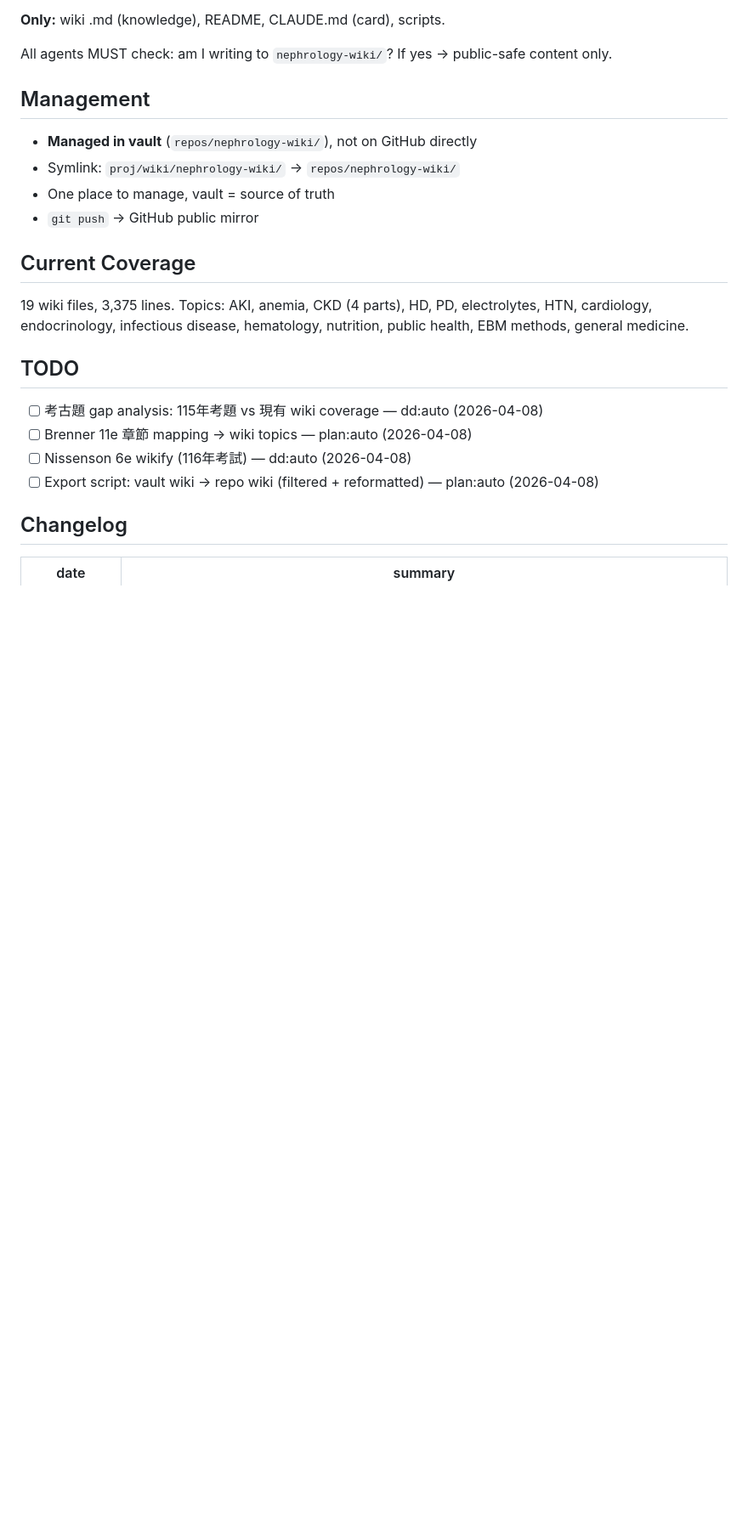
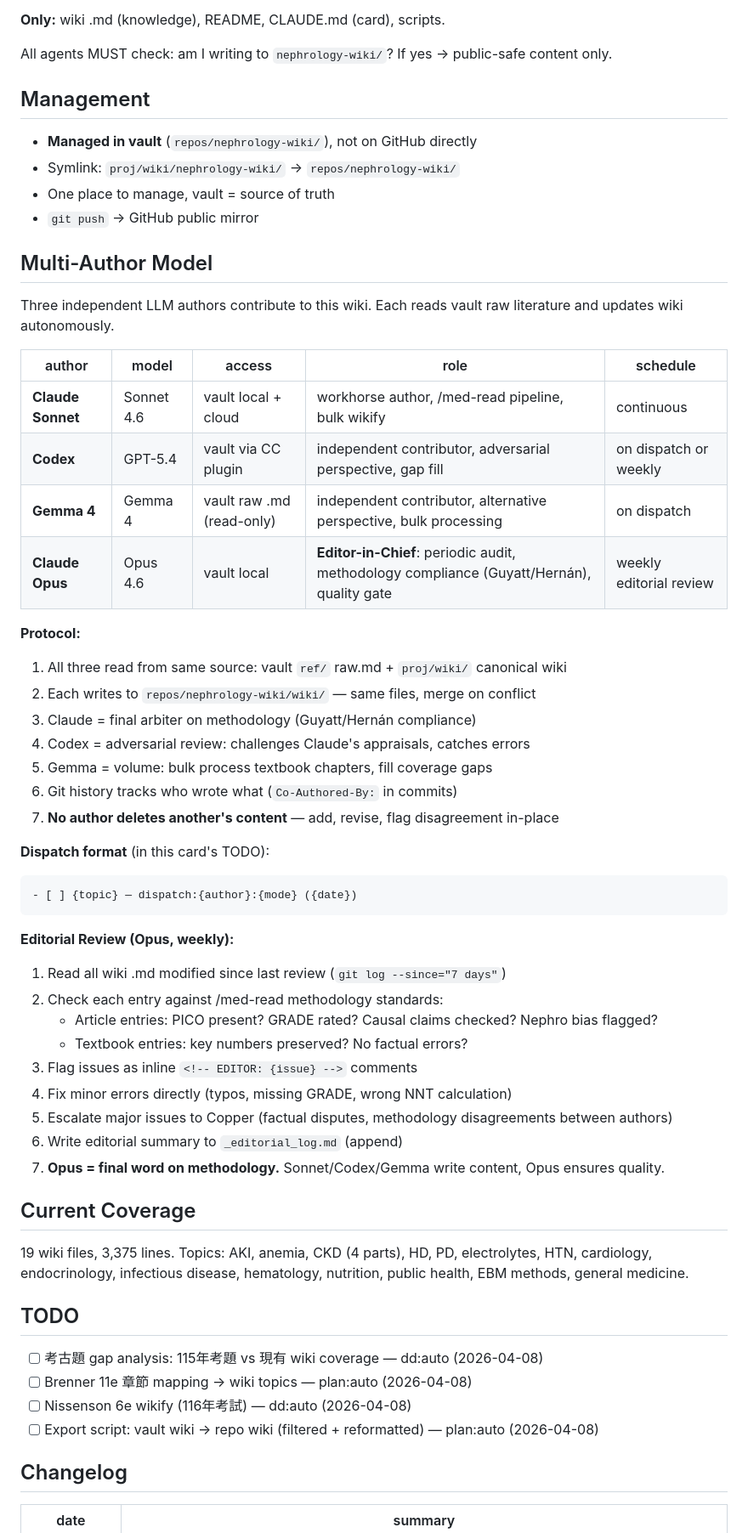
Before and after one commit to copper0722/nephrology-wiki, a Markdown page: CLAUDE.md, the part around the change. Shown at 85% size. Rendered like a GitHub page; blank space fills up the shorter version.

Commit message:
auto: 2026-04-08 14:07  2 files changed, 37 insertions(+), 1 deletion(-)

````diff
--- a/CLAUDE.md
+++ b/CLAUDE.md
@@ -66,6 +66,42 @@ All agents MUST check: am I writing to `nephrology-wiki/`? If yes → public-saf
 - One place to manage, vault = source of truth
 - `git push` → GitHub public mirror
 
+## Multi-Author Model
+
+Three independent LLM authors contribute to this wiki. Each reads vault raw literature and updates wiki autonomously.
+
+| author | model | access | role | schedule |
+|---|---|---|---|---|
+| **Claude Sonnet** | Sonnet 4.6 | vault local + cloud | workhorse author, /med-read pipeline, bulk wikify | continuous |
+| **Codex** | GPT-5.4 | vault via CC plugin | independent contributor, adversarial perspective, gap fill | on dispatch or weekly |
+| **Gemma 4** | Gemma 4 | vault raw .md (read-only) | independent contributor, alternative perspective, bulk processing | on dispatch |
+| **Claude Opus** | Opus 4.6 | vault local | **Editor-in-Chief**: periodic audit, methodology compliance (Guyatt/Hernán), quality gate | weekly editorial review |
+
+**Protocol:**
+1. All three read from same source: vault `ref/` raw.md + `proj/wiki/` canonical wiki
+2. Each writes to `repos/nephrology-wiki/wiki/` — same files, merge on conflict
+3. Claude = final arbiter on methodology (Guyatt/Hernán compliance)
+4. Codex = adversarial review: challenges Claude's appraisals, catches errors
+5. Gemma = volume: bulk process textbook chapters, fill coverage gaps
+6. Git history tracks who wrote what (`Co-Authored-By:` in commits)
+7. **No author deletes another's content** — add, revise, flag disagreement in-place
+
+**Dispatch format** (in this card's TODO):
+```
+- [ ] {topic} — dispatch:{author}:{mode} ({date})
+```
+
+**Editorial Review (Opus, weekly):**
+1. Read all wiki .md modified since last review (`git log --since="7 days"`)
+2. Check each entry against /med-read methodology standards:
+   - Article entries: PICO present? GRADE rated? Causal claims checked? Nephro bias flagged?
+   - Textbook entries: key numbers preserved? No factual errors?
+3. Flag issues as inline `<!-- EDITOR: {issue} -->` comments
+4. Fix minor errors directly (typos, missing GRADE, wrong NNT calculation)
+5. Escalate major issues to Copper (factual disputes, methodology disagreements between authors)
+6. Write editorial summary to `_editorial_log.md` (append)
+7. **Opus = final word on methodology.** Sonnet/Codex/Gemma write content, Opus ensures quality.
+
 ## Current Coverage
 
 19 wiki files, 3,375 lines. Topics: AKI, anemia, CKD (4 parts), HD, PD, electrolytes, HTN, cardiology, endocrinology, infectious disease, hematology, nutrition, public health, EBM methods, general medicine.
````
Also changed, not shown: README.md (+1 -1 lines).
